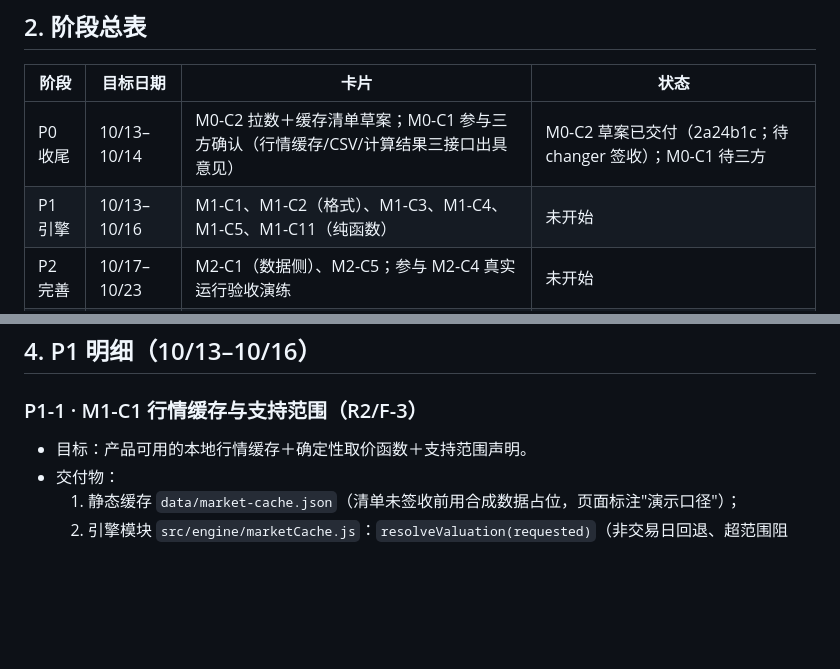
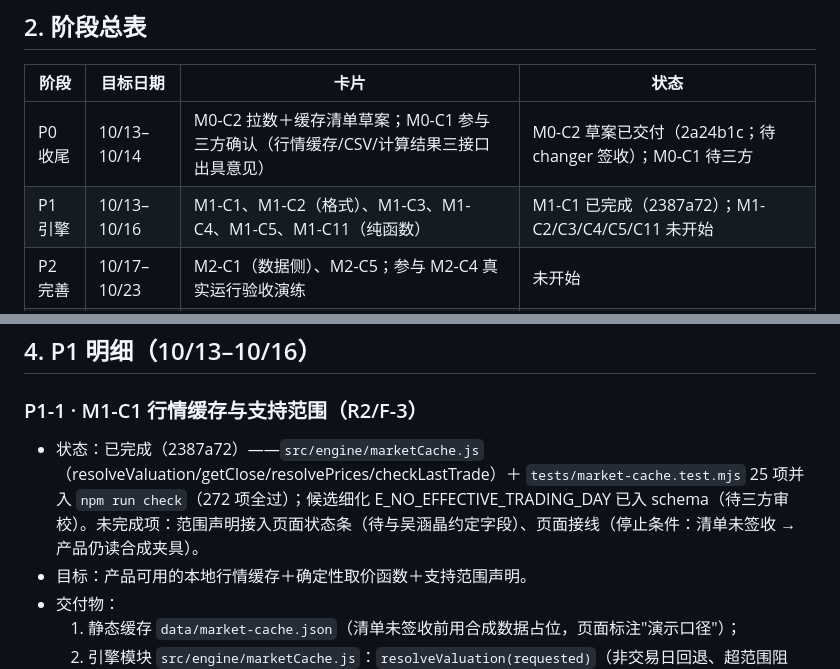
Before and after one commit to changer-collab/TimingMirror, a Markdown page: docs/yinchen/yinchen-task-plan.md, 2 parts joined by grey strips. GitHub-like rendering; blank space fills up the shorter version.

Commit message:
docs: 更新尹辰任务计划状态（M1-C1 已完成 2387a72）

```diff
--- a/docs/yinchen/yinchen-task-plan.md
+++ b/docs/yinchen/yinchen-task-plan.md
@@ -26,7 +26,7 @@ M1-C11 契约匹配纯函数（依赖 M0-C1）
 | 阶段 | 目标日期 | 卡片 | 状态 |
 |---|---|---|---|
 | P0 收尾 | 10/13–10/14 | M0-C2 拉数＋缓存清单草案；M0-C1 参与三方确认（行情缓存/CSV/计算结果三接口出具意见） | M0-C2 草案已交付（2a24b1c；待 changer 签收）；M0-C1 待三方 |
-| P1 引擎 | 10/13–10/16 | M1-C1、M1-C2（格式）、M1-C3、M1-C4、M1-C5、M1-C11（纯函数） | 未开始 |
+| P1 引擎 | 10/13–10/16 | M1-C1、M1-C2（格式）、M1-C3、M1-C4、M1-C5、M1-C11（纯函数） | M1-C1 已完成（2387a72）；M1-C2/C3/C4/C5/C11 未开始 |
 | P2 完善 | 10/17–10/23 | M2-C1（数据侧）、M2-C5；参与 M2-C4 真实运行验收演练 | 未开始 |
 | P3 交付 | 10/24–10/25 | 支持 M3 提交材料（清单签收归档、复算记录）、回归修复 | 未开始 |
 
@@ -63,6 +63,7 @@ M1-C11 契约匹配纯函数（依赖 M0-C1）
 
 ### P1-1 · M1-C1 行情缓存与支持范围（R2/F-3）
 
+- 状态：已完成（2387a72）——`src/engine/marketCache.js`（resolveValuation/getClose/resolvePrices/checkLastTrade）＋ `tests/market-cache.test.mjs` 25 项并入 `npm run check`（272 项全过）；候选细化 E_NO_EFFECTIVE_TRADING_DAY 已入 schema（待三方审校）。未完成项：范围声明接入页面状态条（待与吴涵晶约定字段）、页面接线（停止条件：清单未签收 → 产品仍读合成夹具）。
 - 目标：产品可用的本地行情缓存＋确定性取价函数＋支持范围声明。
 - 交付物：
   1. 静态缓存 `data/market-cache.json`（清单未签收前用合成数据占位，页面标注"演示口径"）；
```
